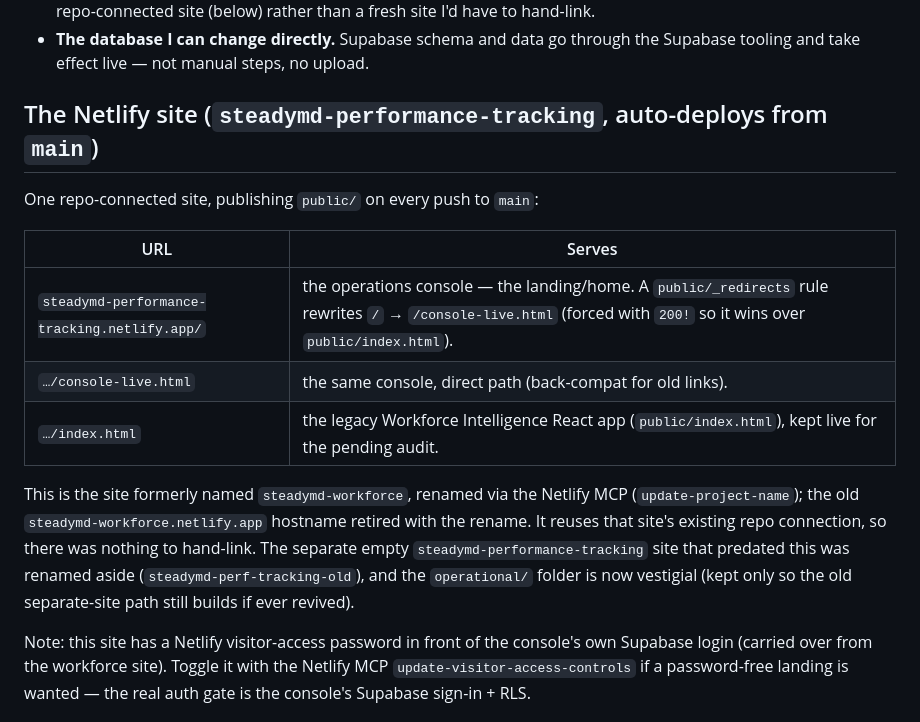
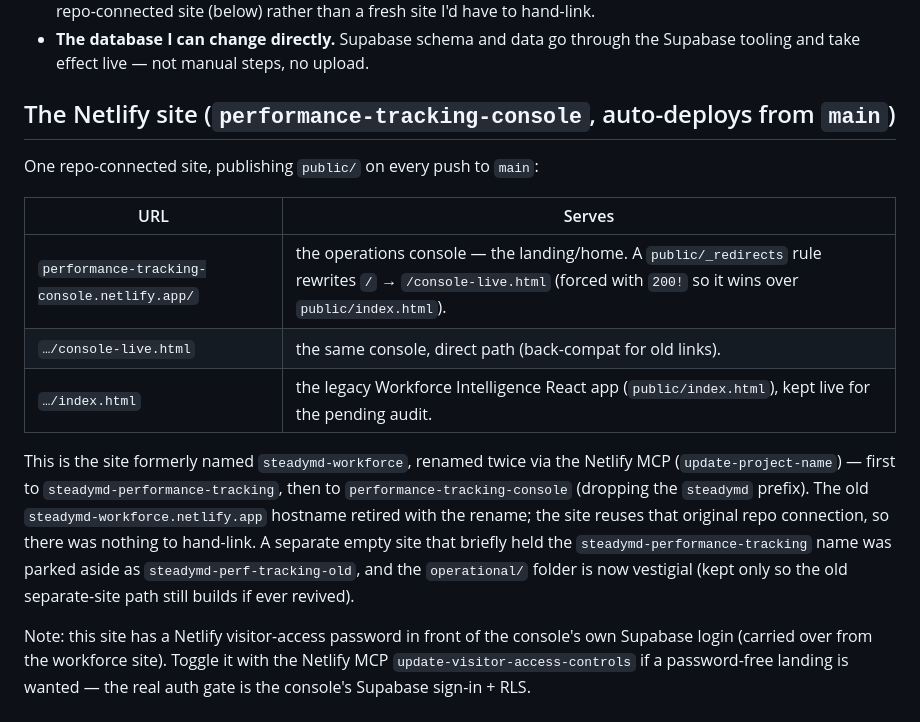
Before and after one commit to rkp-ops/steadymd-workforce, a Markdown page: CLAUDE.md, the part around the change. GitHub-like rendering.

Commit message:
Sync docs to renamed site (performance-tracking-console) (#5)
Renamed the live site via the Netlify MCP from steadymd-performance-tracking to
performance-tracking-console — no "steadymd" in the name, per request (bare
performance-tracking is globally taken on Netlify). Syncs CLAUDE.md's site name,
landing URL, and rename history to match.

No code or behavior change: the public/_redirects landing and the repo
connection are unchanged; only the hostname differs
(https://performance-tracking-console.netlify.app/).


Claude-Session: https://claude.ai/code/session_01Xu3aQ7WPPL6eLeBBpn3G9L

Co-authored-by: Claude <noreply@anthropic.com>

```diff
--- a/CLAUDE.md
+++ b/CLAUDE.md
@@ -30,23 +30,25 @@ Don't make the user infer the order, retype a message, or guess a path.
 - **The database I can change directly.** Supabase schema and data go through
   the Supabase tooling and take effect live — not manual steps, no upload.
 
-## The Netlify site (`steadymd-performance-tracking`, auto-deploys from `main`)
+## The Netlify site (`performance-tracking-console`, auto-deploys from `main`)
 
 One repo-connected site, publishing `public/` on every push to `main`:
 
 | URL | Serves |
 |---|---|
-| `steadymd-performance-tracking.netlify.app/` | the operations console — the landing/home. A `public/_redirects` rule rewrites `/` → `/console-live.html` (forced with `200!` so it wins over `public/index.html`). |
+| `performance-tracking-console.netlify.app/` | the operations console — the landing/home. A `public/_redirects` rule rewrites `/` → `/console-live.html` (forced with `200!` so it wins over `public/index.html`). |
 | `…/console-live.html` | the same console, direct path (back-compat for old links). |
 | `…/index.html` | the legacy Workforce Intelligence React app (`public/index.html`), kept live for the pending audit. |
 
-This is the site formerly named `steadymd-workforce`, renamed via the Netlify
-MCP (`update-project-name`); the old `steadymd-workforce.netlify.app` hostname
-retired with the rename. It reuses that site's existing repo connection, so
-there was nothing to hand-link. The separate empty
-`steadymd-performance-tracking` site that predated this was renamed aside
-(`steadymd-perf-tracking-old`), and the `operational/` folder is now vestigial
-(kept only so the old separate-site path still builds if ever revived).
+This is the site formerly named `steadymd-workforce`, renamed twice via the
+Netlify MCP (`update-project-name`) — first to `steadymd-performance-tracking`,
+then to `performance-tracking-console` (dropping the `steadymd` prefix). The old
+`steadymd-workforce.netlify.app` hostname retired with the rename; the site
+reuses that original repo connection, so there was nothing to hand-link. A
+separate empty site that briefly held the `steadymd-performance-tracking` name
+was parked aside as `steadymd-perf-tracking-old`, and the `operational/` folder
+is now vestigial (kept only so the old separate-site path still builds if ever
+revived).
 
 Note: this site has a Netlify visitor-access password in front of the console's
 own Supabase login (carried over from the workforce site). Toggle it with the
```
